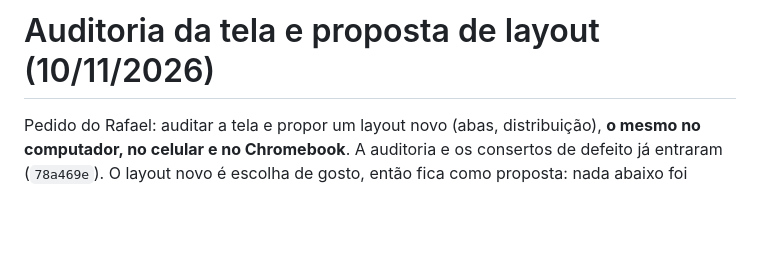
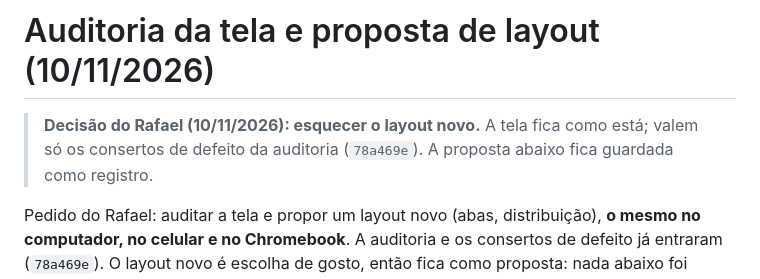
Before and after one commit to RafaParise/arena-console, a Markdown page: docs/PROPOSTA-LAYOUT.md, the part around the change. Drawn GitHub-style; blank space fills up the shorter version.

Commit message:
Layout novo descartado pelo Rafael (10/11)
A tela fica como esta, com os consertos de defeito de 78a469e.

Co-Authored-By: Claude Opus 5.5 <noreply@anthropic.com>
Claude-Session: https://claude.ai/code/session_019EDKyVxw7M4UBcCAi4Je6d

```diff
--- a/docs/PROPOSTA-LAYOUT.md
+++ b/docs/PROPOSTA-LAYOUT.md
@@ -1,4 +1,7 @@
 # Auditoria da tela e proposta de layout (10/11/2026)
+
+> **Decisão do Rafael (10/11/2026): esquecer o layout novo.** A tela fica como está; valem só os consertos de
+> defeito da auditoria (`78a469e`). A proposta abaixo fica guardada como registro.
 
 Pedido do Rafael: auditar a tela e propor um layout novo (abas, distribuição), **o mesmo no computador, no celular e no
 Chromebook**. A auditoria e os consertos de defeito já entraram (`78a469e`). O layout novo é escolha de gosto, então
```
Also changed, not shown: docs/PENDENCIAS.md (+1 -0 lines).
